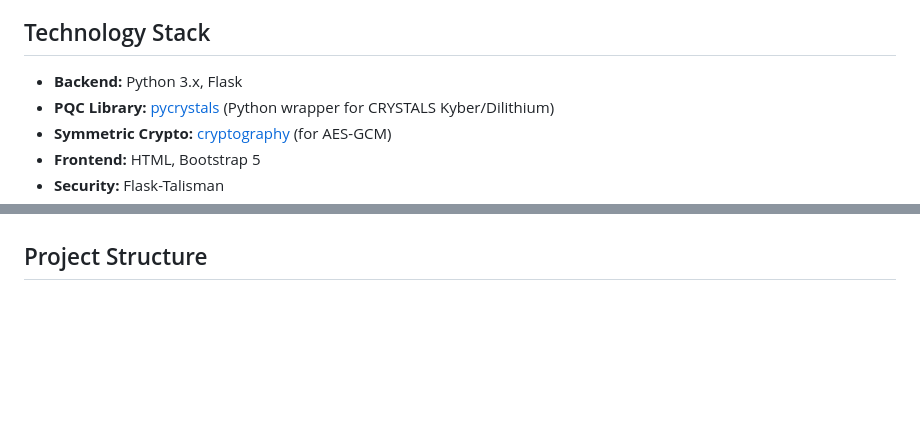
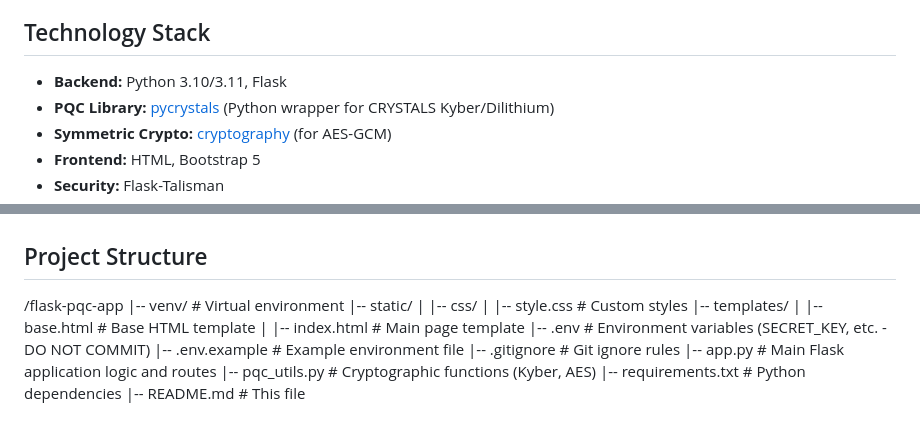
Before and after one commit to hisanusman/Post-Quantum-Cryptography-Web-Application, a Markdown page: README.md, 2 parts joined by grey strips. GitHub-like rendering; blank space fills up the shorter version.

```diff
--- a/README.md
+++ b/README.md
@@ -25,7 +25,7 @@ This project is a simple Flask web application demonstrating Post-Quantum Crypto
 
 ## Technology Stack
 
-*   **Backend:** Python 3.x, Flask
+*   **Backend:** Python 3.10/3.11, Flask
 *   **PQC Library:** [pycrystals](https://github.com/mkannwischer/pycrystals) (Python wrapper for CRYSTALS Kyber/Dilithium)
 *   **Symmetric Crypto:** [cryptography](https://cryptography.io/en/latest/) (for AES-GCM)
 *   **Frontend:** HTML, Bootstrap 5
@@ -83,3 +83,18 @@ This project is a simple Flask web application demonstrating Post-Quantum Crypto
 *   Flask-Talisman provides essential security headers, but review and configure them according to your deployment needs.
 
 ## Project Structure
+/flask-pqc-app
+|-- venv/ # Virtual environment
+|-- static/
+| |-- css/
+| |-- style.css # Custom styles
+|-- templates/
+| |-- base.html # Base HTML template
+| |-- index.html # Main page template
+|-- .env # Environment variables (SECRET_KEY, etc. - DO NOT COMMIT)
+|-- .env.example # Example environment file
+|-- .gitignore # Git ignore rules
+|-- app.py # Main Flask application logic and routes
+|-- pqc_utils.py # Cryptographic functions (Kyber, AES)
+|-- requirements.txt # Python dependencies
+|-- README.md # This file
```
